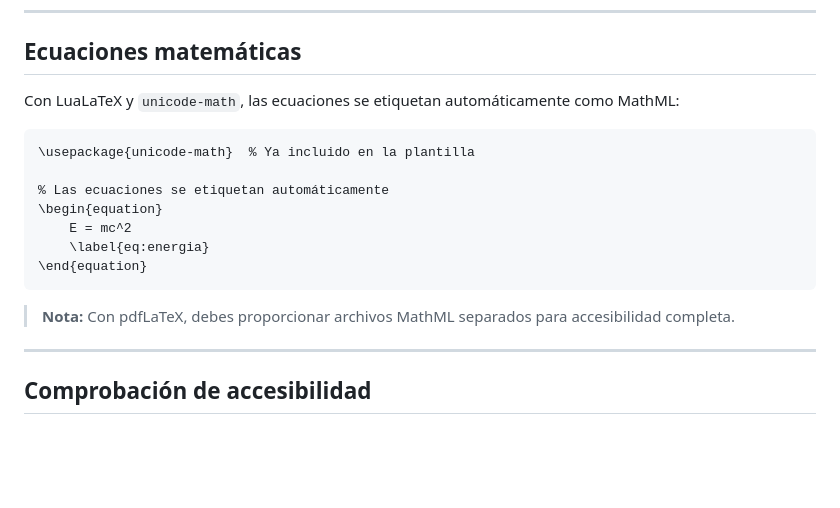
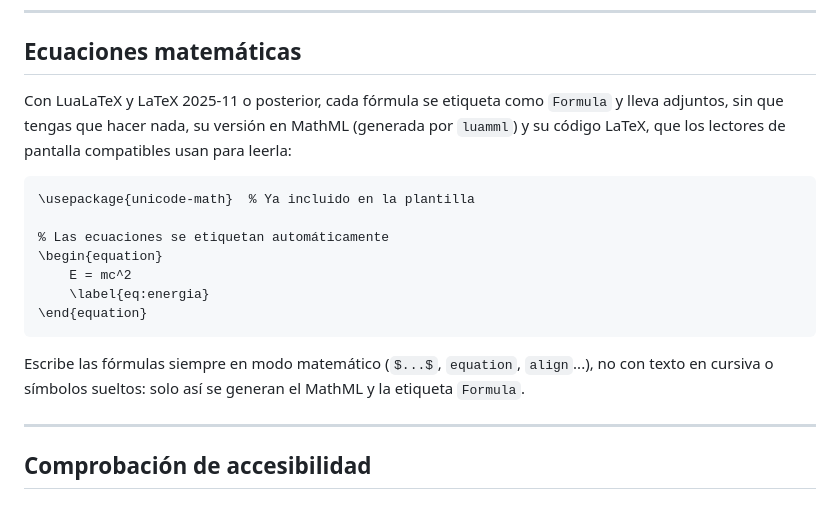
Before and after one commit to jmrplens/TFG-TFM_EPS, a Markdown page: docs/ACCESIBILIDAD.md, the part around the change. Rendered like a GitHub page; blank space fills up the shorter version.

Commit message:
Docs: cómo se etiquetan las fórmulas (MathML adjunto)

````diff
--- a/docs/ACCESIBILIDAD.md
+++ b/docs/ACCESIBILIDAD.md
@@ -234,7 +234,7 @@ Para que las tablas se etiqueten bien:
 
 ## Ecuaciones matemáticas
 
-Con LuaLaTeX y `unicode-math`, las ecuaciones se etiquetan automáticamente como MathML:
+Con LuaLaTeX y LaTeX 2025-11 o posterior, cada fórmula se etiqueta como `Formula` y lleva adjuntos, sin que tengas que hacer nada, su versión en MathML (generada por `luamml`) y su código LaTeX, que los lectores de pantalla compatibles usan para leerla:
 
 ```latex
 \usepackage{unicode-math}  % Ya incluido en la plantilla
@@ -246,7 +246,7 @@ Con LuaLaTeX y `unicode-math`, las ecuaciones se etiquetan automáticamente como
 \end{equation}
 ```
 
-> **Nota:** Con pdfLaTeX, debes proporcionar archivos MathML separados para accesibilidad completa.
+Escribe las fórmulas siempre en modo matemático (`$...$`, `equation`, `align`...), no con texto en cursiva o símbolos sueltos: solo así se generan el MathML y la etiqueta `Formula`.
 
 ---
 
````
